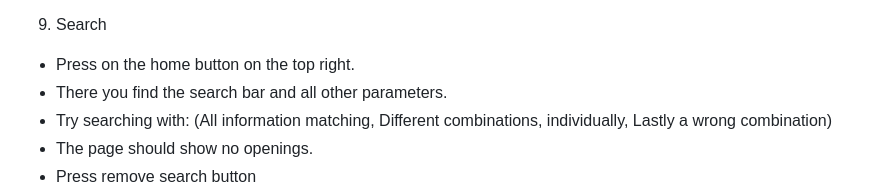
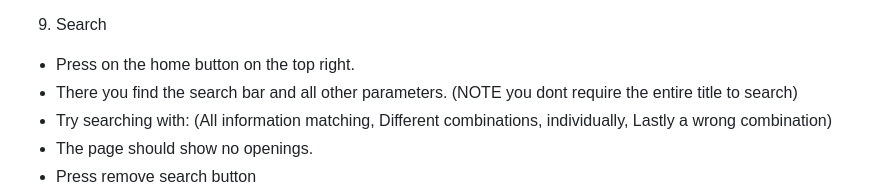
Before and after one commit to TuomasHirv/shakkiavaukset, a Markdown page: README.md, the part around the change. GitHub-like rendering.

Commit message:
Update search instructions in README
Clarified search functionality in README.

```diff
--- a/README.md
+++ b/README.md
@@ -124,7 +124,7 @@ per page
 - Openings and comments should have a link to where you can find them.
 9. Search
 - Press on the home button on the top right.
-- There you find the search bar and all other parameters.
+- There you find the search bar and all other parameters. (NOTE you dont require the entire title to search)
 - Try searching with: (All information matching, Different combinations, individually, Lastly a wrong combination)
 - The page should show no openings.
 - Press remove search button
```
